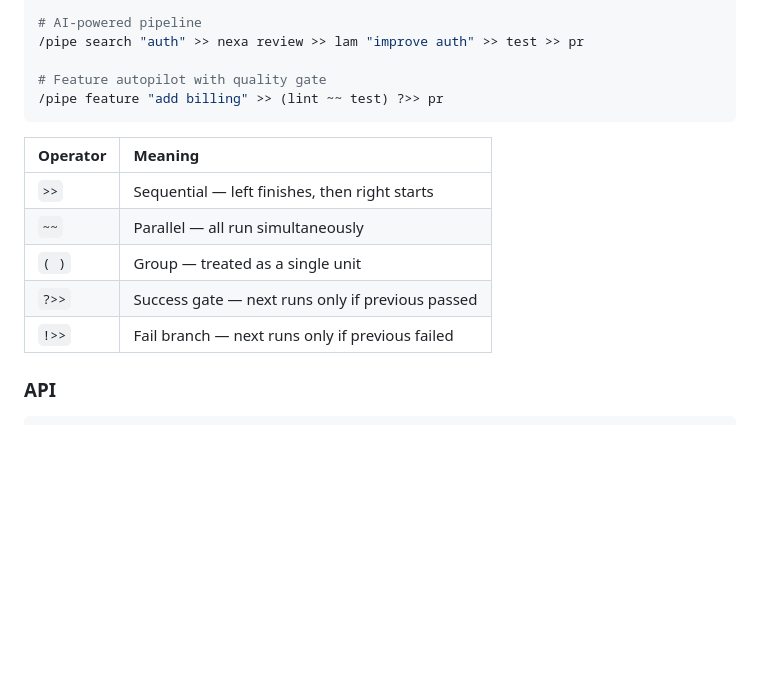
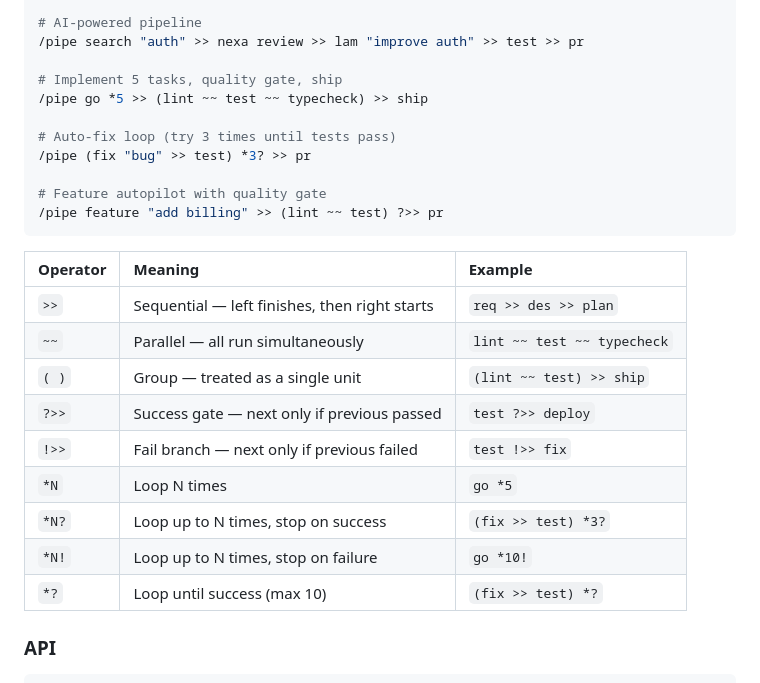
Before and after one commit to lunaos-ai/luna-agents, a Markdown page: README.md, the part around the change. Rendered like a GitHub page; blank space fills up the shorter version.

````diff
--- a/README.md
+++ b/README.md
@@ -199,17 +199,27 @@ Use `/pipe` to chain commands with operators:
 # AI-powered pipeline
 /pipe search "auth" >> nexa review >> lam "improve auth" >> test >> pr
 
+# Implement 5 tasks, quality gate, ship
+/pipe go *5 >> (lint ~~ test ~~ typecheck) >> ship
+
+# Auto-fix loop (try 3 times until tests pass)
+/pipe (fix "bug" >> test) *3? >> pr
+
 # Feature autopilot with quality gate
 /pipe feature "add billing" >> (lint ~~ test) ?>> pr
 ```
 
-| Operator | Meaning |
-|:---------|:--------|
-| `>>` | Sequential — left finishes, then right starts |
-| `~~` | Parallel — all run simultaneously |
-| `( )` | Group — treated as a single unit |
-| `?>>` | Success gate — next runs only if previous passed |
-| `!>>` | Fail branch — next runs only if previous failed |
+| Operator | Meaning | Example |
+|:---------|:--------|:--------|
+| `>>` | Sequential — left finishes, then right starts | `req >> des >> plan` |
+| `~~` | Parallel — all run simultaneously | `lint ~~ test ~~ typecheck` |
+| `( )` | Group — treated as a single unit | `(lint ~~ test) >> ship` |
+| `?>>` | Success gate — next only if previous passed | `test ?>> deploy` |
+| `!>>` | Fail branch — next only if previous failed | `test !>> fix` |
+| `*N` | Loop N times | `go *5` |
+| `*N?` | Loop up to N times, stop on success | `(fix >> test) *3?` |
+| `*N!` | Loop up to N times, stop on failure | `go *10!` |
+| `*?` | Loop until success (max 10) | `(fix >> test) *?` |
 
 ### API
 
````
Also changed, not shown: commands/cmds.md (+10 -0 lines), commands/ll-pipe.md (+46 -5 lines).
